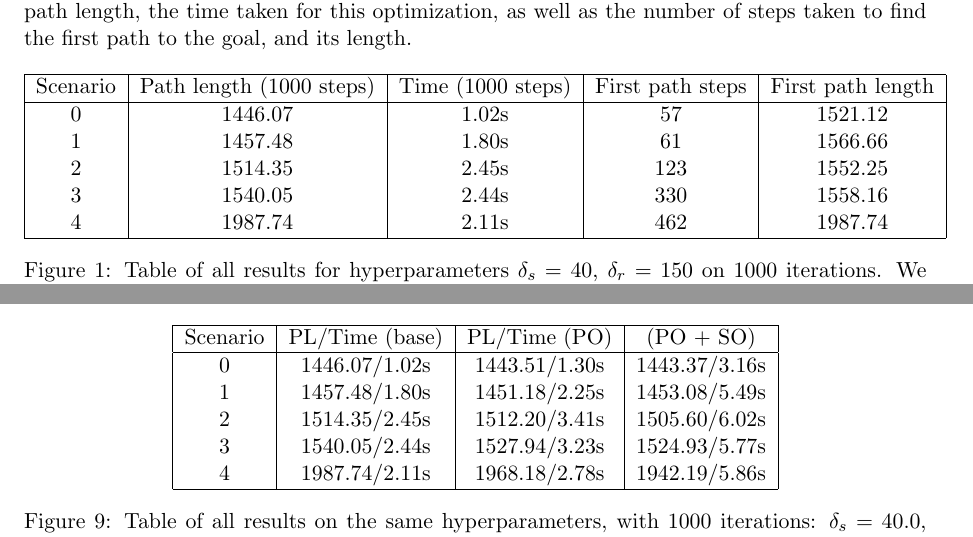
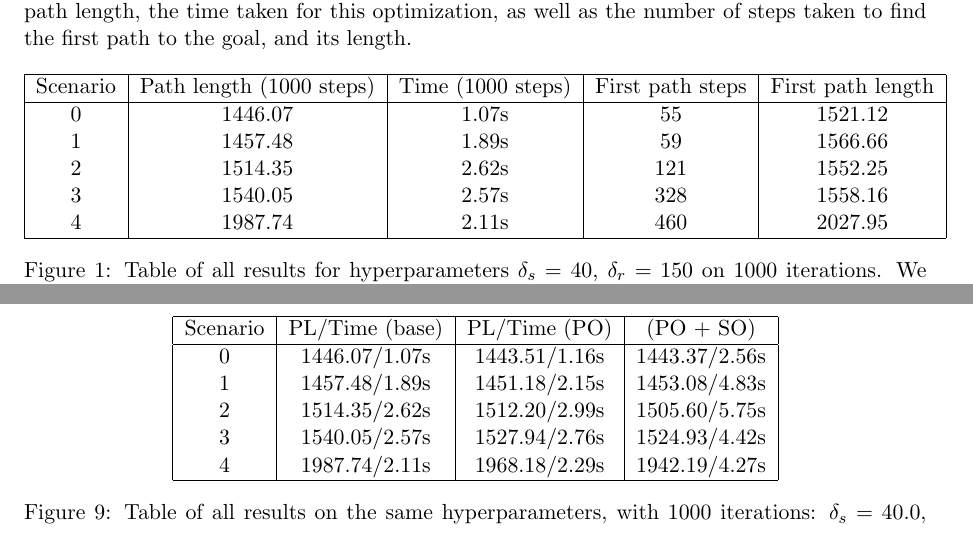
Before and after one commit to mounirLbath/path-planning, a LaTeX document (RRT_report.tex): two parts of pages 3 and 8 of 9 before the commit and two parts of pages 3 and 9 of 9 after it, joined at a grey line, cut so that both start at the same text. Compiled offline with pdfLaTeX.

Commit message:
Replay computations for report

```diff
--- a/RRT_report.tex
+++ b/RRT_report.tex
@@ -107,11 +107,11 @@ Here are the results I obtained, using the parameters defined below. We applied
 \hline
 Scenario & Path length (1000 steps) & Time (1000 steps) & First path steps & First path length\\
 \hline
-0 & 1446.07 & 1.02s & 57 & 1521.12 \\
-1 & 1457.48 & 1.80s & 61 & 1566.66 \\
-2 & 1514.35 & 2.45s & 123 & 1552.25 \\
-3 & 1540.05 & 2.44s & 330 & 1558.16 \\
-4 & 1987.74 & 2.11s & 462 & 1987.74 \\
+0 & 1446.07 & 1.07s & 55 & 1521.12 \\
+1 & 1457.48 & 1.89s & 59 & 1566.66 \\
+2 & 1514.35 & 2.62s & 121 & 1552.25 \\
+3 & 1540.05 & 2.57s & 328 & 1558.16 \\
+4 & 1987.74 & 2.11s & 460 & 2027.95 \\
 \hline
 \end{tabular}
 \caption{Table of all results for hyperparameters $\delta_s = 40$, $\delta_r = 150$ on 1000 iterations. We compare the final results after 1000 steps (first two columns) with the step number and length of the first path found to the goal.}
@@ -278,11 +272,11 @@ This method is clearly the most effective at reaching the optimum, but it comes
 \hline
 Scenario & PL/Time (base) & PL/Time (PO) & (PO + SO)\\
 \hline
-0 & 1446.07/1.02s & 1443.51/1.30s & 1443.37/3.16s \\
-1 & 1457.48/1.80s & 1451.18/2.25s & 1453.08/5.49s \\
-2 & 1514.35/2.45s & 1512.20/3.41s & 1505.60/6.02s \\
-3 & 1540.05/2.44s & 1527.94/3.23s & 1524.93/5.77s \\
-4 & 1987.74/2.11s & 1968.18/2.78s & 1942.19/5.86s \\
+0 & 1446.07/1.07s & 1443.51/1.16s & 1443.37/2.56s \\
+1 & 1457.48/1.89s & 1451.18/2.15s & 1453.08/4.83s \\
+2 & 1514.35/2.62s & 1512.20/2.99s & 1505.60/5.75s \\
+3 & 1540.05/2.57s & 1527.94/2.76s & 1524.93/4.42s \\
+4 & 1987.74/2.11s & 1968.18/2.29s & 1942.19/4.27s \\
 \hline
 \end{tabular}
 \caption{Table of all results on the same hyperparameters, with $1000$ iterations: $\delta_s = 40.0$, $\delta_r = 150.0$, $k_\text{rope} = 1000$, $p_\text{bias} = 0.8$, $R_\text{sampling} = 20.0$. Notice the interest of this improvement lies mostly in more complex environments like scenario 4 than in very simple ones like scenario 0.}
```
Also changed, not shown: figures/Sampling_RRT_4_path_1000.png, figures/Sampling_RRT_4_path_4000.png (deleted), RRT_report.tex (16 more changed lines).
